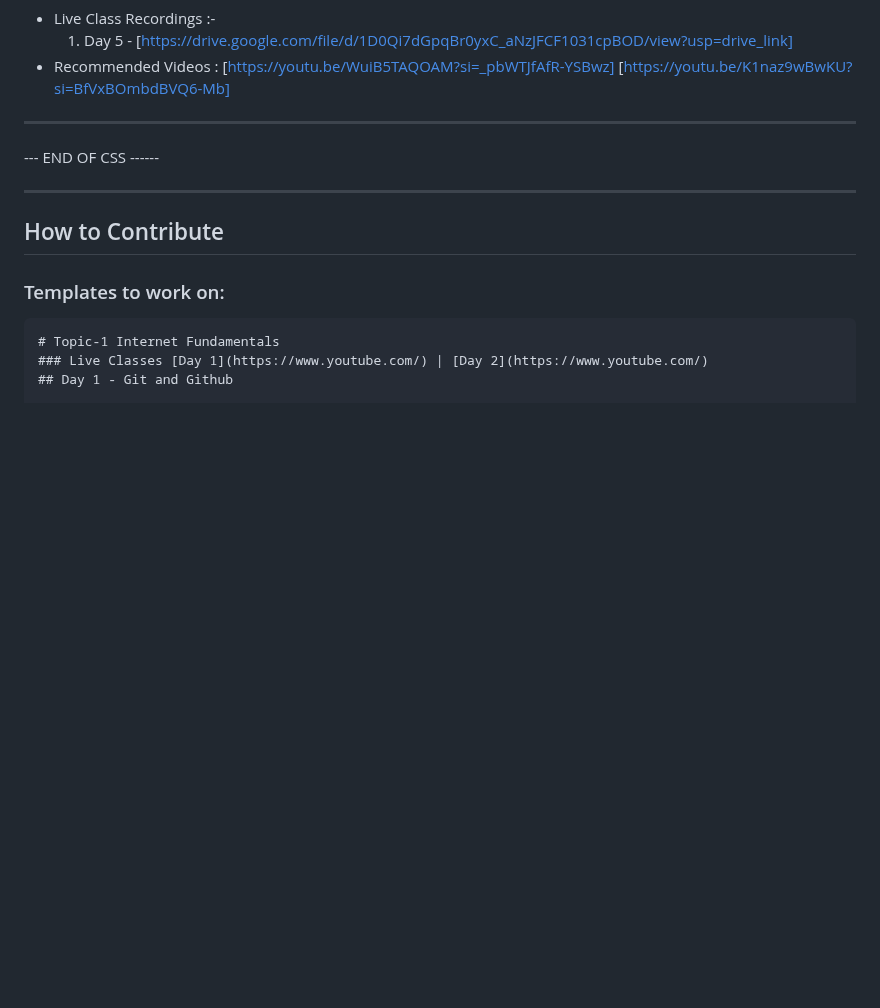
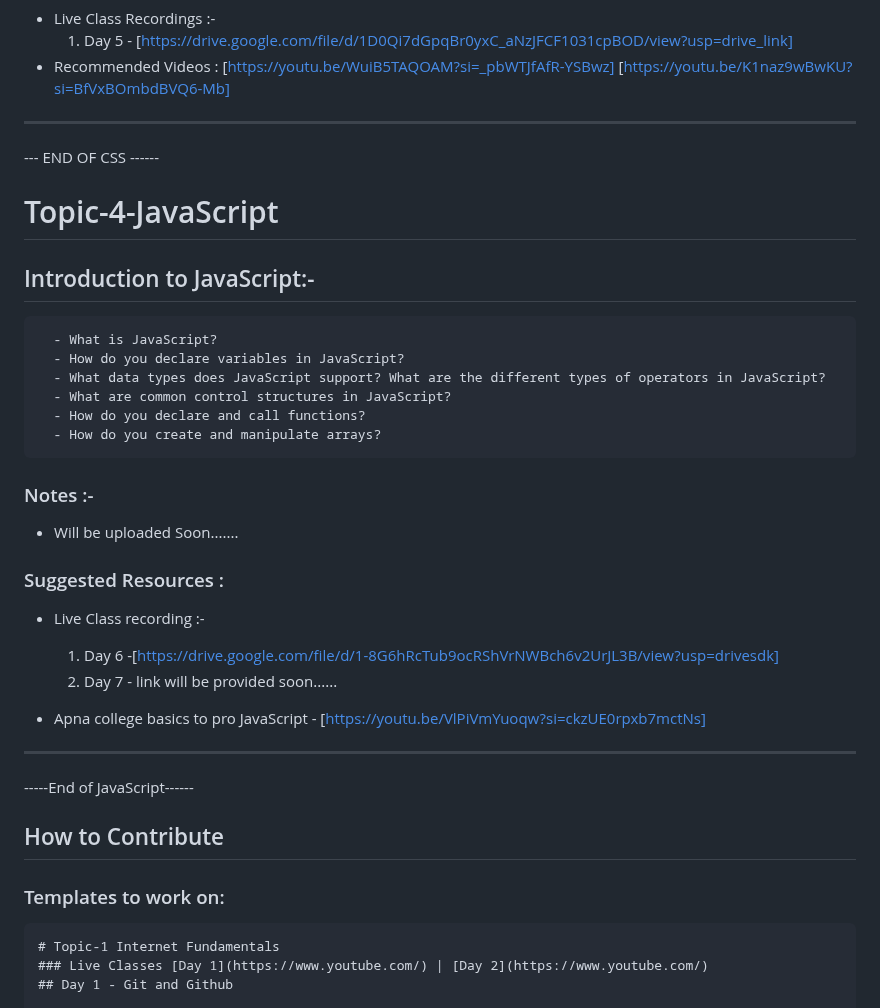
Before and after one commit to ISTE-HIT/Software_Developer_Course, a Markdown page: README.md, the part around one of its changes. Rendered like a GitHub page; blank space fills up the shorter version.

````diff
--- a/README.md
+++ b/README.md
@@ -264,8 +264,30 @@ Welcome to the repository for the ISTE Software Developer Course! Here you'll fi
 ------
 --- END OF CSS ------
 
+# Topic-4-JavaScript
+
+## Introduction to JavaScript:-
+~~~
+  - What is JavaScript?
+  - How do you declare variables in JavaScript?
+  - What data types does JavaScript support? What are the different types of operators in JavaScript?
+  - What are common control structures in JavaScript?
+  - How do you declare and call functions?
+  - How do you create and manipulate arrays?
+~~~
+
+### Notes :-
+
+- Will be uploaded Soon.......
+
+### Suggested Resources :
+- Live Class recording :-
+  1. Day 6 -[https://drive.google.com/file/d/1-8G6hRcTub9ocRShVrNWBch6v2UrJL3B/view?usp=drivesdk]
+  2. Day 7 - link will be provided soon......
+
+- Apna college basics to pro JavaScript - [https://youtu.be/VlPiVmYuoqw?si=ckzUE0rpxb7mctNs]
 ------
-
+-----End of JavaScript------
 ## How to Contribute
 ### Templates to work on:
 ```each-chapter-template
````
Also changed, not shown: other parts of README.md (+1 -1 lines).
